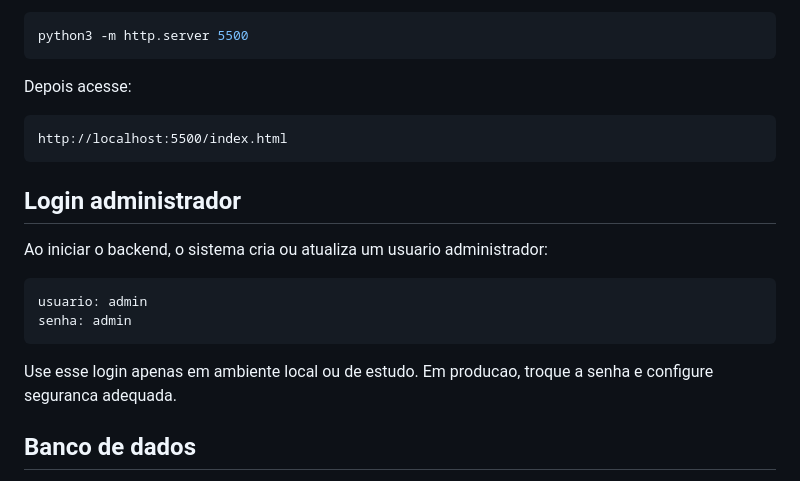
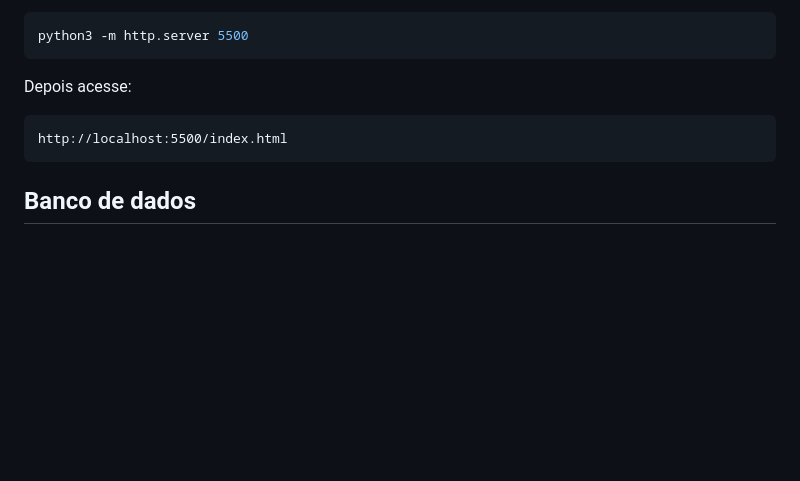
Before and after one commit to PabloPenna41/Fantasy-League, a Markdown page: README.md, the part around the change. GitHub-like rendering; blank space fills up the shorter version.

````diff
--- a/README.md
+++ b/README.md
@@ -84,18 +84,6 @@ Depois acesse:
 http://localhost:5500/index.html
 ```
 
-## Login administrador
-
-Ao iniciar o backend, o sistema cria ou atualiza um usuario administrador:
-
-```text
-usuario: admin
-senha: admin
-```
-
-Use esse login apenas em ambiente local ou de estudo. Em producao, troque a
-senha e configure seguranca adequada.
-
 ## Banco de dados
 
 O projeto usa SQLite por padrao. O arquivo `worldcup.db` e criado
````
